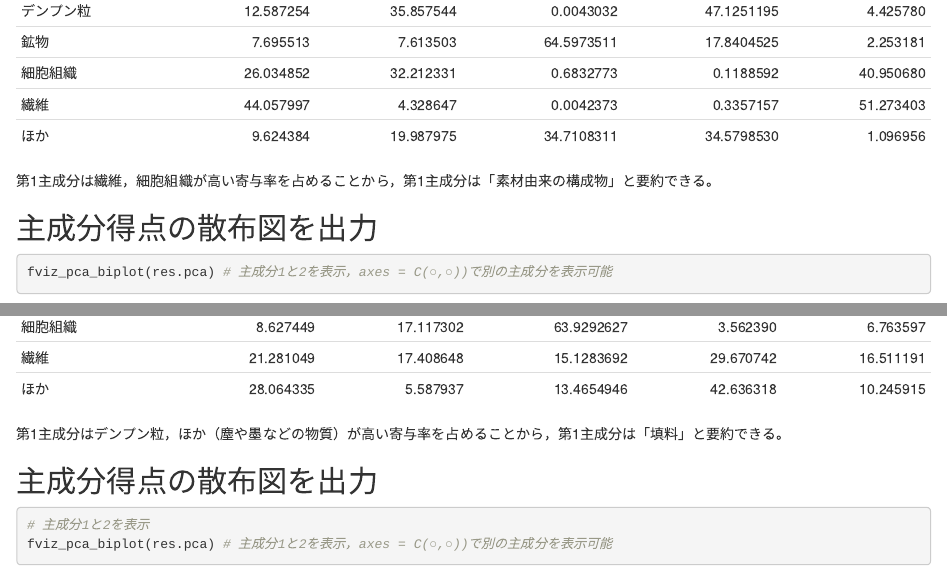
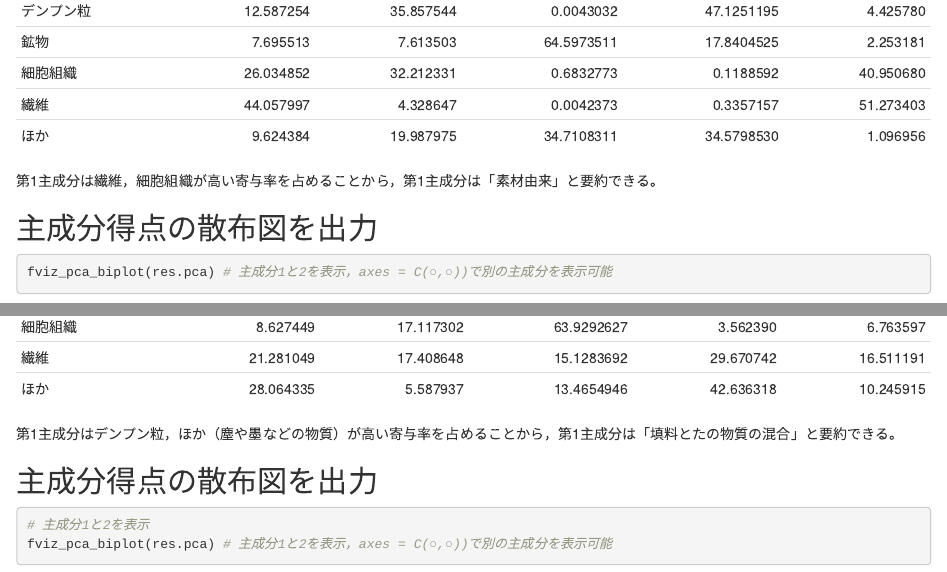
Before and after one commit to ashibuta/HI-CDPS_MTG20201012, an R Markdown document (HI-CDPS_MTG20201012.Rmd): the page in a window 1100 px wide, from 8310 px down, and a second part further down, joined at a grey line. Rendered offline with R 4.5, knitr and Pandoc, with nearby package versions; some code elsewhere in the file could not run offline.

Commit message:
Add files via upload

````diff
--- a/HI-CDPS_MTG20201012.Rmd
+++ b/HI-CDPS_MTG20201012.Rmd
@@ -172,7 +172,7 @@ ggsave(file = "fig5.png", width = 6, height = 6, dpi = 300) # ファイルの保
 res.pca$var$contrib %>%
   kable() # y軸に指定されている"var"でres.pcaオブジェクトの要素であるres.pca$varを引数に指定
 ```
-第1主成分は繊維，細胞組織が高い寄与率を占めることから，第1主成分は「素材由来の構成物」と要約できる。
+第1主成分は繊維，細胞組織が高い寄与率を占めることから，第1主成分は「素材由来」と要約できる。
 
 ## 主成分得点の散布図を出力
 ```{r, message=FALSE, comment=""}
@@ -231,7 +231,7 @@ ggsave(file = "fig8.png", width = 6, height = 6, dpi = 300) # ファイルの保
 res.pca$var$contrib %>%
   kable() # y軸に指定されている"var"でres.pcaオブジェクトの要素であるres.pca$varを引数に指定
 ```
-第1主成分はデンプン粒，ほか（塵や墨などの物質）が高い寄与率を占めることから，第1主成分は「填料」と要約できる。
+第1主成分はデンプン粒，ほか（塵や墨などの物質）が高い寄与率を占めることから，第1主成分は「填料とたの物質の混合」と要約できる。
 
 ## 主成分得点の散布図を出力
 ```{r, message=FALSE, comment=""}
````
Also changed, not shown: HI-CDPS_MTG20201012.html, 1 other file.
